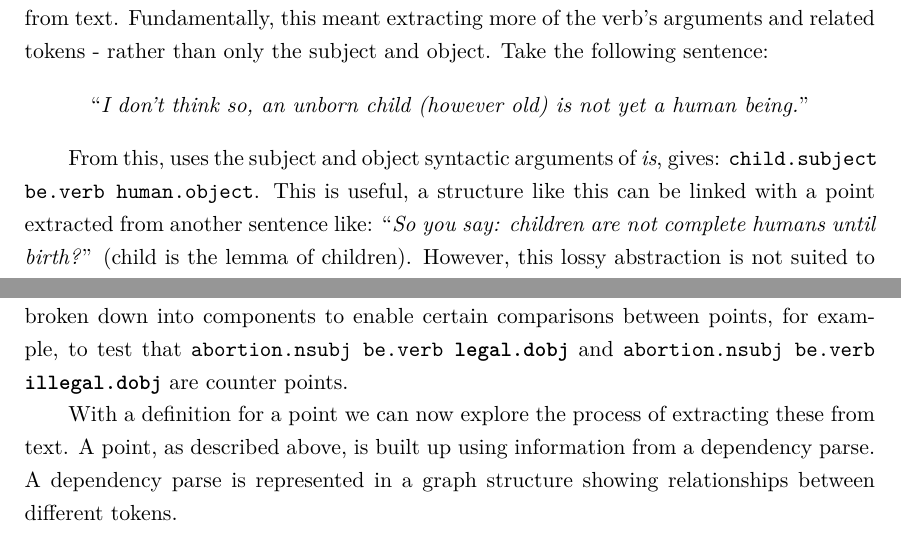
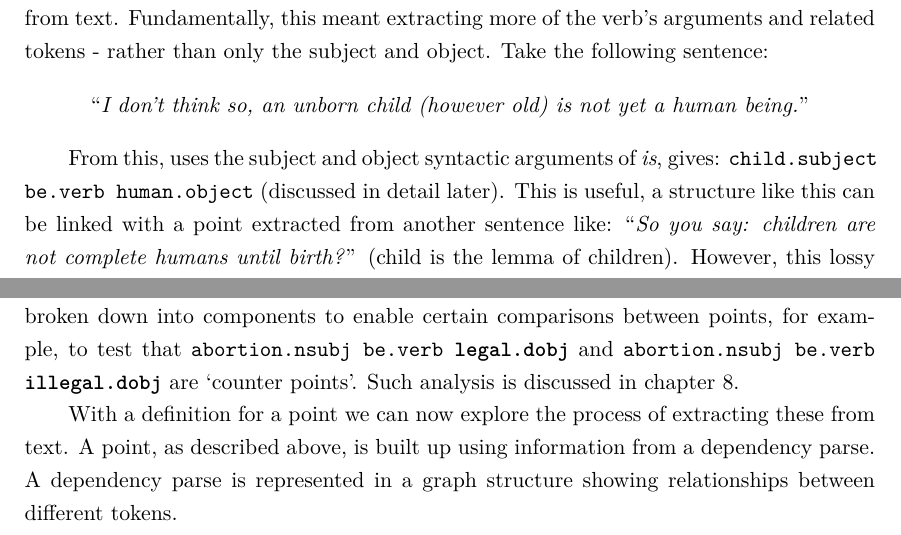
Before and after one commit to charlieegan3/standpoint, a LaTeX thesis (docs/report/abdnthesis.tex, which reads docs/report/introduction.tex, docs/report/point-extraction.tex): two parts of pages 8 and 21 of 68, joined at a grey line, cut so that both start at the same text. Compiled offline with pdfLaTeX.

Commit message:
Final adjustments from Adam's comments

```diff
--- a/docs/report/introduction.tex
+++ b/docs/report/introduction.tex
@@ -23,7 +23,7 @@
     \end{center}
     \medskip
 
-    From this, uses the subject and object syntactic arguments of \textit{is}, gives: \texttt{child.subject be.verb human.object}. This is useful, a structure like this can be linked with a point extracted from another sentence like: \blockquote{\textit{So you say: children are not complete humans until birth?}} (child is the lemma of children). However, this lossy abstraction is not suited to presentation. Our objective, with regards to better extracting points, was to \textit{additionally} extract the sub-sentence context in which a point was made. Continuing this example, the following string would be a `good' extract:
+    From this, uses the subject and object syntactic arguments of \textit{is}, gives: \texttt{child.subject be.verb human.object} (discussed in detail later). This is useful, a structure like this can be linked with a point extracted from another sentence like: \blockquote{\textit{So you say: children are not complete humans until birth?}} (child is the lemma of children). However, this lossy abstraction is not suited to presentation. Our objective, with regards to better extracting points, was to \textit{additionally} extract the sub-sentence context in which a point was made. Continuing this example, the following string would be a `good' extract:
 
     \medskip
     \begin{center}
--- a/docs/report/point-extraction.tex
+++ b/docs/report/point-extraction.tex
@@ -61,7 +61,7 @@
       \end{tabular}
     \end{table}
 
-    The \textit{Pattern} attribute consists of a list of two or more \textit{Components}. Each component represents a dependency of the verb and the relation of that dependency. For example, if a child were to be the subject, then the component would be \texttt{child.nsubj} (nominal subject). Relations are defined using Universal Stanford Dependencies\footnote{http://universaldependencies.org/docs/en/dep/}. Patterns are broken down into components to enable certain comparisons between points, for example, to test that \texttt{abortion.nsubj be.verb \textbf{legal.dobj}} and \texttt{abortion.nsubj be.verb \textbf{illegal.dobj}} are counter points.
+    The \textit{Pattern} attribute consists of a list of two or more \textit{Components}. Each component represents a dependency of the verb and the relation of that dependency. For example, if a child were to be the subject, then the component would be \texttt{child.nsubj} (nominal subject). Relations are defined using Universal Stanford Dependencies\footnote{http://universaldependencies.org/docs/en/dep/}. Patterns are broken down into components to enable certain comparisons between points, for example, to test that \texttt{abortion.nsubj be.verb \textbf{legal.dobj}} and \texttt{abortion.nsubj be.verb \textbf{illegal.dobj}} are `counter points'. Such analysis is discussed in chapter \ref{chap:summary-generation}.
 
     With a definition for a point we can now explore the process of extracting these from text. A point, as described above, is built up using information from a dependency parse. A dependency parse is represented in a graph structure showing relationships between different tokens.
 
```
Also changed, not shown: docs/report/point-extraction.tex (4 more changed lines).
